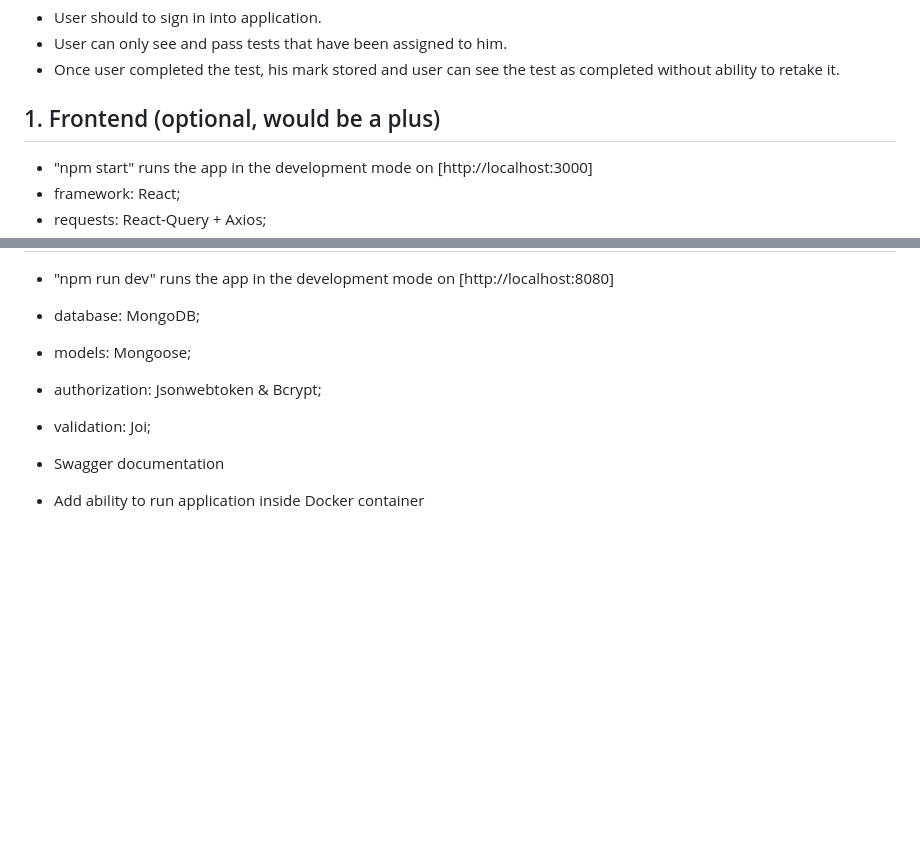
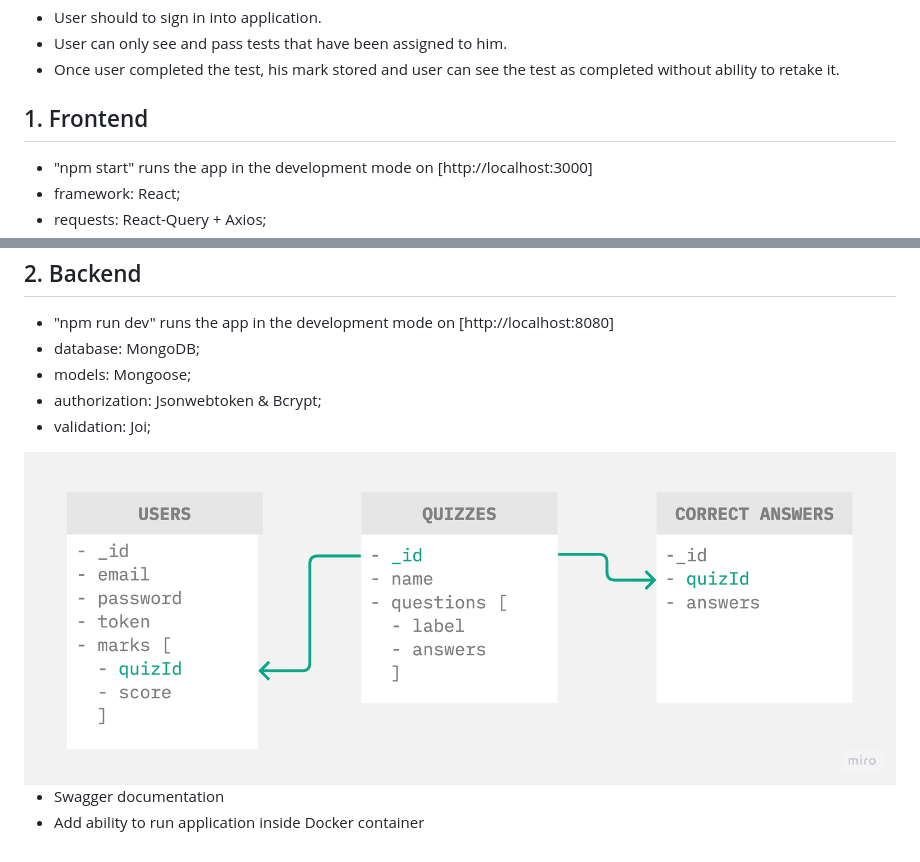
Before and after one commit to Juliya-Boiko/oski, a Markdown page: README.md, 2 parts joined by grey strips. Drawn GitHub-style; pictures changed too: public/models.jpg (added); blank space fills up the shorter version.

```diff
--- a/README.md
+++ b/README.md
@@ -4,7 +4,7 @@
 - User can only see and pass tests that have been assigned to him.
 - Once user completed the test, his mark stored and user can see the test as completed without ability to retake it.
 
-## 1. Frontend (optional, would be a plus)
+## 1. Frontend
 
 - "npm start" runs the app in the development mode on [http://localhost:3000]
 - framework: React;
@@ -20,5 +20,7 @@
 - authorization: Jsonwebtoken & Bcrypt;
 - validation: Joi;
 
+<img src="./public/models.jpg" alt="models"/>
+
 - Swagger documentation
 - Add ability to run application inside Docker container
```
